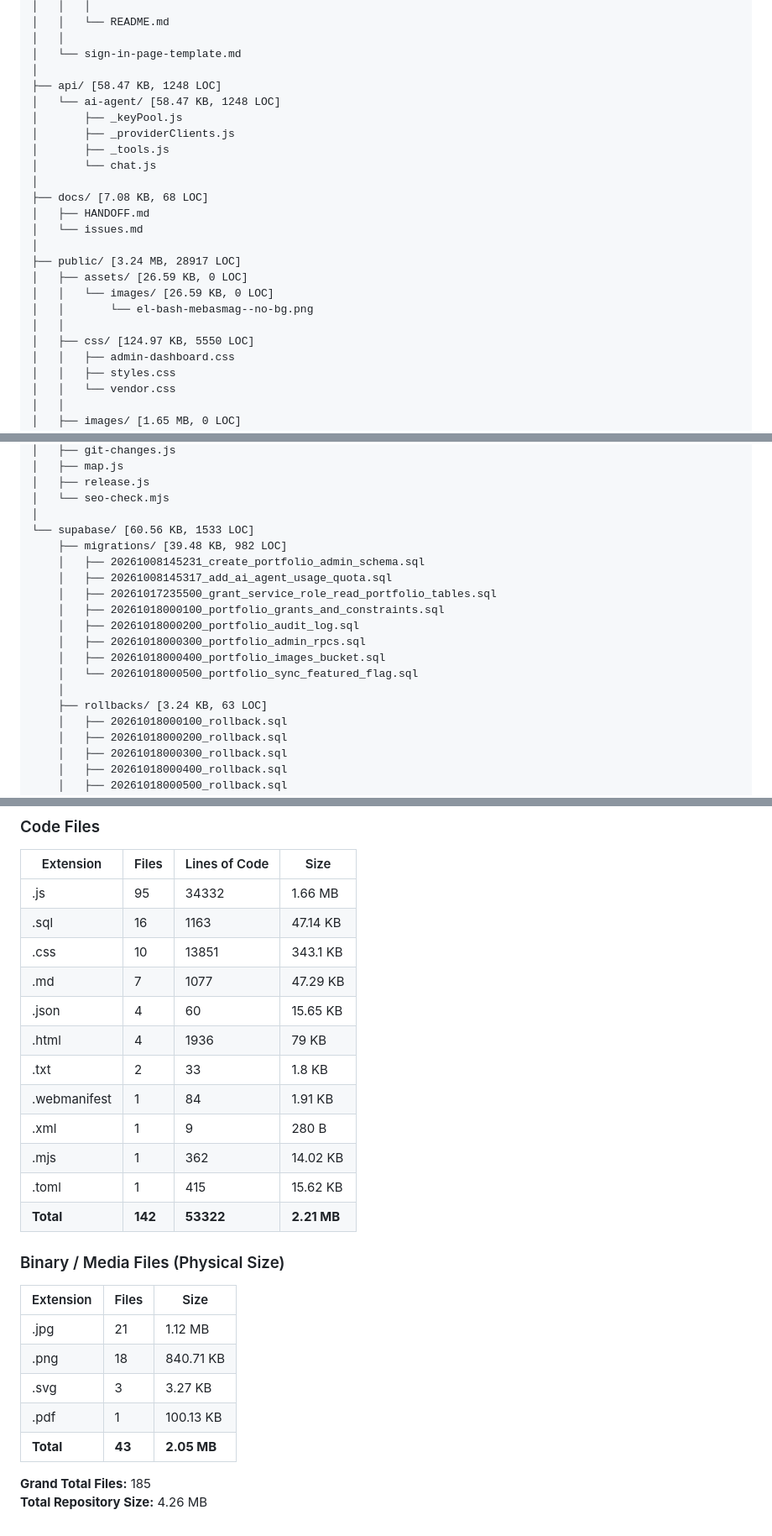
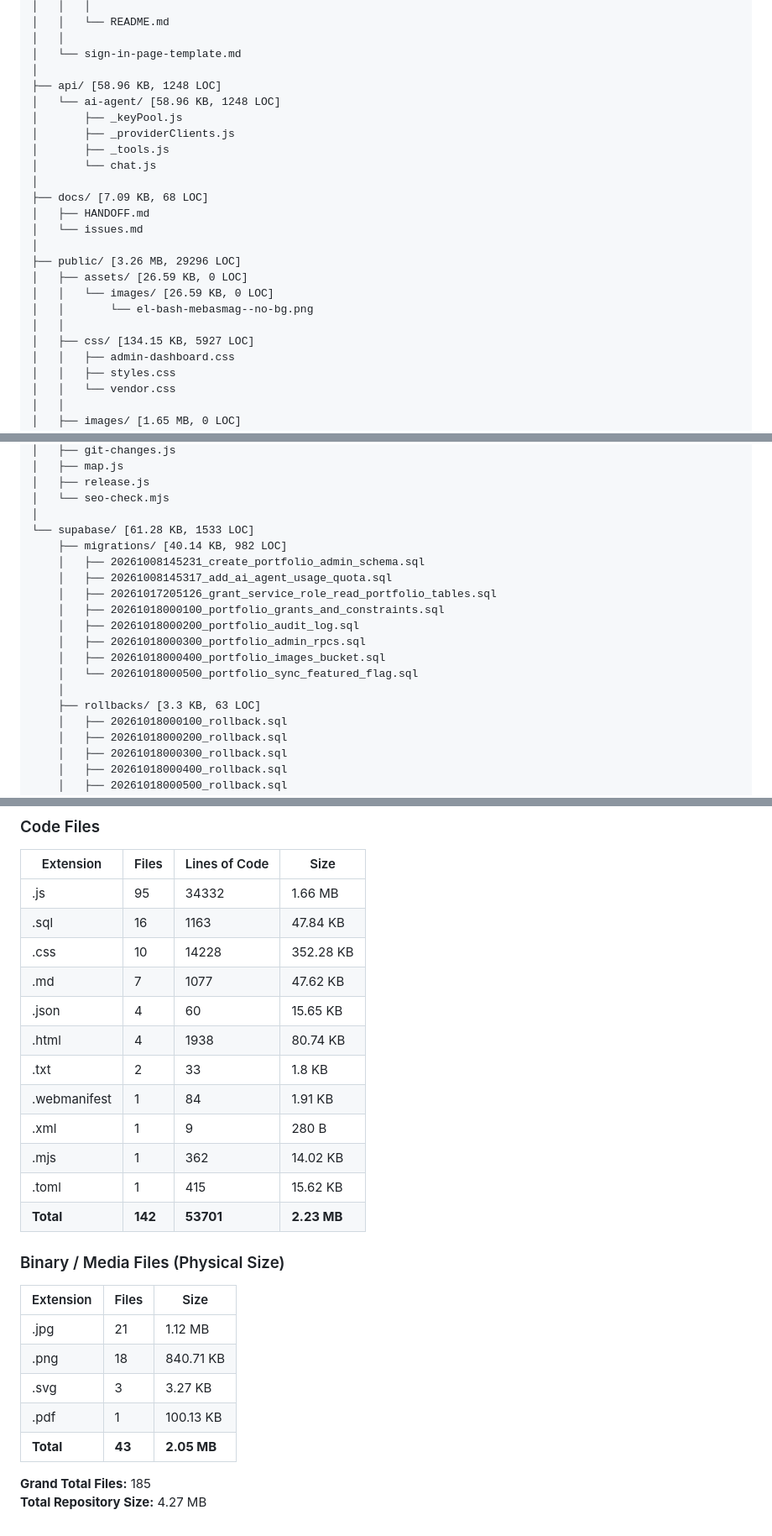
Before and after one commit to BelalAmrMohamed/belalamrmohamed.github.io, a Markdown page: PROJECT_STRUCTURE.md, 3 parts joined by grey strips. Shown at 84% size. Drawn GitHub-style.

```diff
--- a/PROJECT_STRUCTURE.md
+++ b/PROJECT_STRUCTURE.md
@@ -53,23 +53,23 @@ Belal Amr Mohamed/
 │   │
 │   └── sign-in-page-template.md
 │
-├── api/ [58.47 KB, 1248 LOC]
-│   └── ai-agent/ [58.47 KB, 1248 LOC]
+├── api/ [58.96 KB, 1248 LOC]
+│   └── ai-agent/ [58.96 KB, 1248 LOC]
 │       ├── _keyPool.js
 │       ├── _providerClients.js
 │       ├── _tools.js
 │       └── chat.js
 │
-├── docs/ [7.08 KB, 68 LOC]
+├── docs/ [7.09 KB, 68 LOC]
 │   ├── HANDOFF.md
 │   └── issues.md
 │
-├── public/ [3.24 MB, 28917 LOC]
+├── public/ [3.26 MB, 29296 LOC]
 │   ├── assets/ [26.59 KB, 0 LOC]
 │   │   └── images/ [26.59 KB, 0 LOC]
 │   │       └── el-bash-mebasmag--no-bg.png
 │   │
-│   ├── css/ [124.97 KB, 5550 LOC]
+│   ├── css/ [134.15 KB, 5927 LOC]
 │   │   ├── admin-dashboard.css
 │   │   ├── styles.css
 │   │   └── vendor.css
@@ -215,18 +215,18 @@ Belal Amr Mohamed/
 │   ├── release.js
 │   └── seo-check.mjs
 │
-└── supabase/ [60.56 KB, 1533 LOC]
-    ├── migrations/ [39.48 KB, 982 LOC]
+└── supabase/ [61.28 KB, 1533 LOC]
+    ├── migrations/ [40.14 KB, 982 LOC]
     │   ├── 20261008145231_create_portfolio_admin_schema.sql
     │   ├── 20261008145317_add_ai_agent_usage_quota.sql
-    │   ├── 20261017235500_grant_service_role_read_portfolio_tables.sql
+    │   ├── 20261017205126_grant_service_role_read_portfolio_tables.sql
     │   ├── 20261018000100_portfolio_grants_and_constraints.sql
     │   ├── 20261018000200_portfolio_audit_log.sql
     │   ├── 20261018000300_portfolio_admin_rpcs.sql
     │   ├── 20261018000400_portfolio_images_bucket.sql
     │   └── 20261018000500_portfolio_sync_featured_flag.sql
     │
-    ├── rollbacks/ [3.24 KB, 63 LOC]
+    ├── rollbacks/ [3.3 KB, 63 LOC]
     │   ├── 20261018000100_rollback.sql
     │   ├── 20261018000200_rollback.sql
     │   ├── 20261018000300_rollback.sql
@@ -273,17 +273,17 @@ Belal Amr Mohamed/
 | Extension | Files | Lines of Code | Size |
 |-----------|-------|---------------|------------|
 | .js | 95 | 34332 | 1.66 MB |
-| .sql | 16 | 1163 | 47.14 KB |
-| .css | 10 | 13851 | 343.1 KB |
-| .md | 7 | 1077 | 47.29 KB |
+| .sql | 16 | 1163 | 47.84 KB |
+| .css | 10 | 14228 | 352.28 KB |
+| .md | 7 | 1077 | 47.62 KB |
 | .json | 4 | 60 | 15.65 KB |
-| .html | 4 | 1936 | 79 KB |
+| .html | 4 | 1938 | 80.74 KB |
 | .txt | 2 | 33 | 1.8 KB |
 | .webmanifest | 1 | 84 | 1.91 KB |
 | .xml | 1 | 9 | 280 B |
 | .mjs | 1 | 362 | 14.02 KB |
 | .toml | 1 | 415 | 15.62 KB |
-| **Total** | **142** | **53322** | **2.21 MB** |
+| **Total** | **142** | **53701** | **2.23 MB** |
 
 ### Binary / Media Files (Physical Size)
 
@@ -296,4 +296,4 @@ Belal Amr Mohamed/
 | **Total** | **43** | **2.05 MB** |
 
 **Grand Total Files:** 185
-**Total Repository Size:** 4.26 MB
+**Total Repository Size:** 4.27 MB
```
Also changed, not shown: other parts of PROJECT_STRUCTURE.md (+3 -3 lines).
